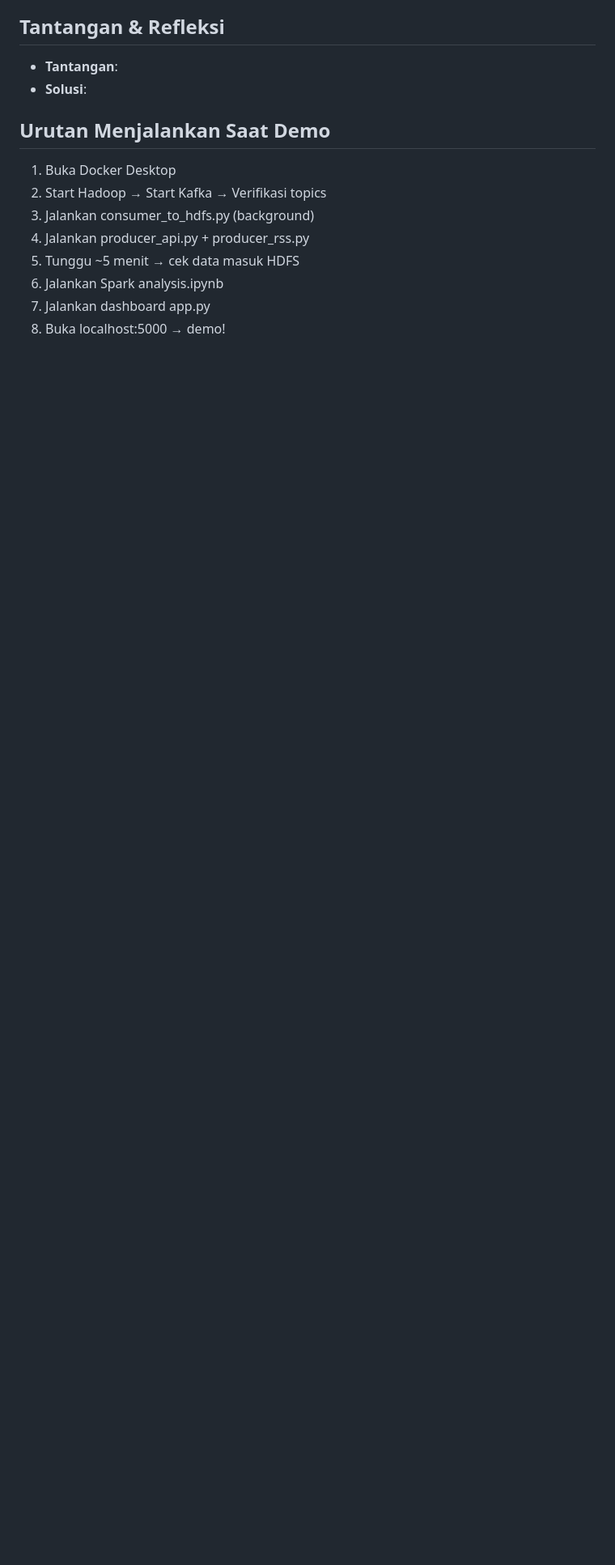
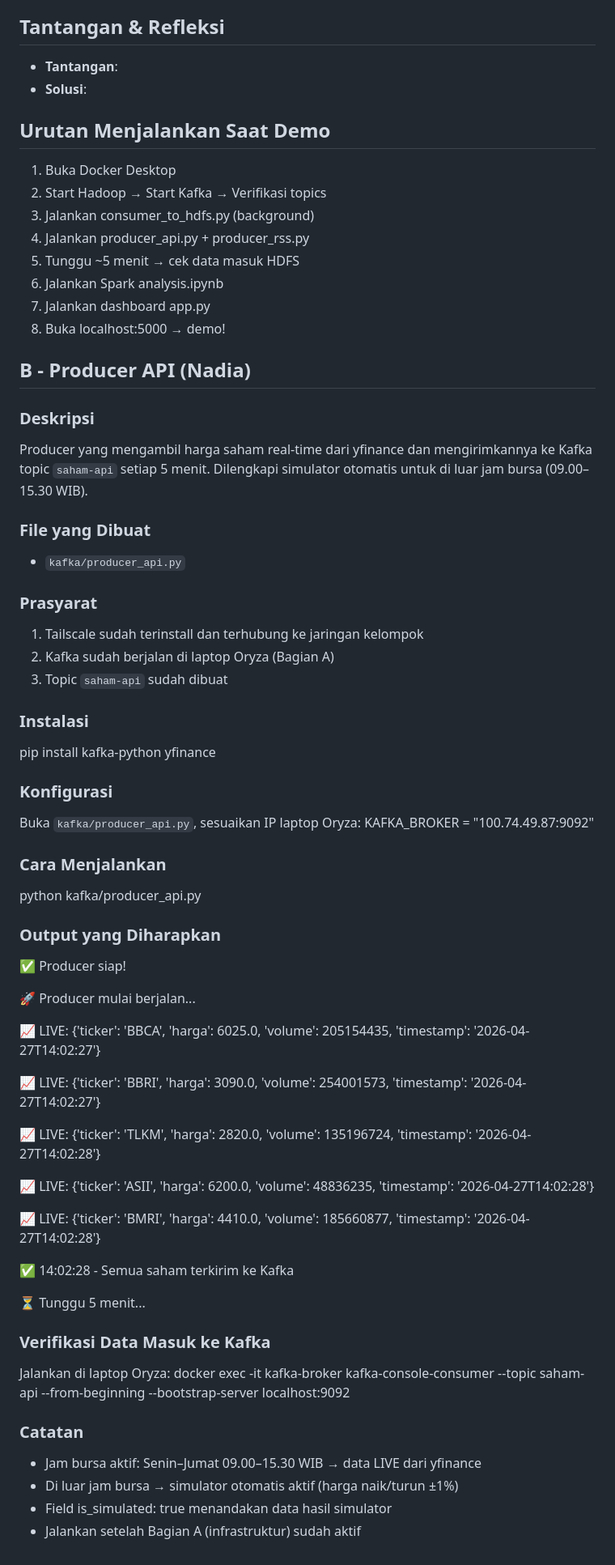
Before and after one commit to oooryzaaa/kelompok-3-ets-bigdata, a Markdown page: README.md, the part around the change. Shown at 81% size. Rendered like a GitHub page; blank space fills up the shorter version.

Commit message:
Document Producer API for stock price updates
Added Producer API section for real-time stock price retrieval and Kafka integration.

```diff
--- a/README.md
+++ b/README.md
@@ -163,3 +163,55 @@ python dashboard/app.py
 6. Jalankan Spark analysis.ipynb
 7. Jalankan dashboard app.py
 8. Buka localhost:5000 → demo!
+
+## B - Producer API (Nadia)
+
+### Deskripsi
+Producer yang mengambil harga saham real-time dari yfinance dan mengirimkannya ke Kafka topic `saham-api` setiap 5 menit. Dilengkapi simulator otomatis untuk di luar jam bursa (09.00–15.30 WIB).
+
+### File yang Dibuat
+- `kafka/producer_api.py`
+
+### Prasyarat
+1. Tailscale sudah terinstall dan terhubung ke jaringan kelompok
+2. Kafka sudah berjalan di laptop Oryza (Bagian A)
+3. Topic `saham-api` sudah dibuat
+
+### Instalasi
+pip install kafka-python yfinance
+
+### Konfigurasi
+Buka `kafka/producer_api.py`, sesuaikan IP laptop Oryza:
+KAFKA_BROKER = "100.74.49.87:9092"
+
+### Cara Menjalankan
+python kafka/producer_api.py
+
+### Output yang Diharapkan
+✅ Producer siap!
+
+🚀 Producer mulai berjalan...
+
+📈 LIVE: {'ticker': 'BBCA', 'harga': 6025.0, 'volume': 205154435, 'timestamp': '2026-04-27T14:02:27'}
+
+📈 LIVE: {'ticker': 'BBRI', 'harga': 3090.0, 'volume': 254001573, 'timestamp': '2026-04-27T14:02:27'}
+
+📈 LIVE: {'ticker': 'TLKM', 'harga': 2820.0, 'volume': 135196724, 'timestamp': '2026-04-27T14:02:28'}
+
+📈 LIVE: {'ticker': 'ASII', 'harga': 6200.0, 'volume': 48836235,  'timestamp': '2026-04-27T14:02:28'}
+
+📈 LIVE: {'ticker': 'BMRI', 'harga': 4410.0, 'volume': 185660877, 'timestamp': '2026-04-27T14:02:28'}
+
+✅ 14:02:28 - Semua saham terkirim ke Kafka
+
+⏳ Tunggu 5 menit...
+
+### Verifikasi Data Masuk ke Kafka
+Jalankan di laptop Oryza:
+docker exec -it kafka-broker kafka-console-consumer --topic saham-api --from-beginning --bootstrap-server localhost:9092
+
+### Catatan
+- Jam bursa aktif: Senin–Jumat 09.00–15.30 WIB → data LIVE dari yfinance
+- Di luar jam bursa → simulator otomatis aktif (harga naik/turun ±1%)
+- Field is_simulated: true menandakan data hasil simulator
+- Jalankan setelah Bagian A (infrastruktur) sudah aktif
```
